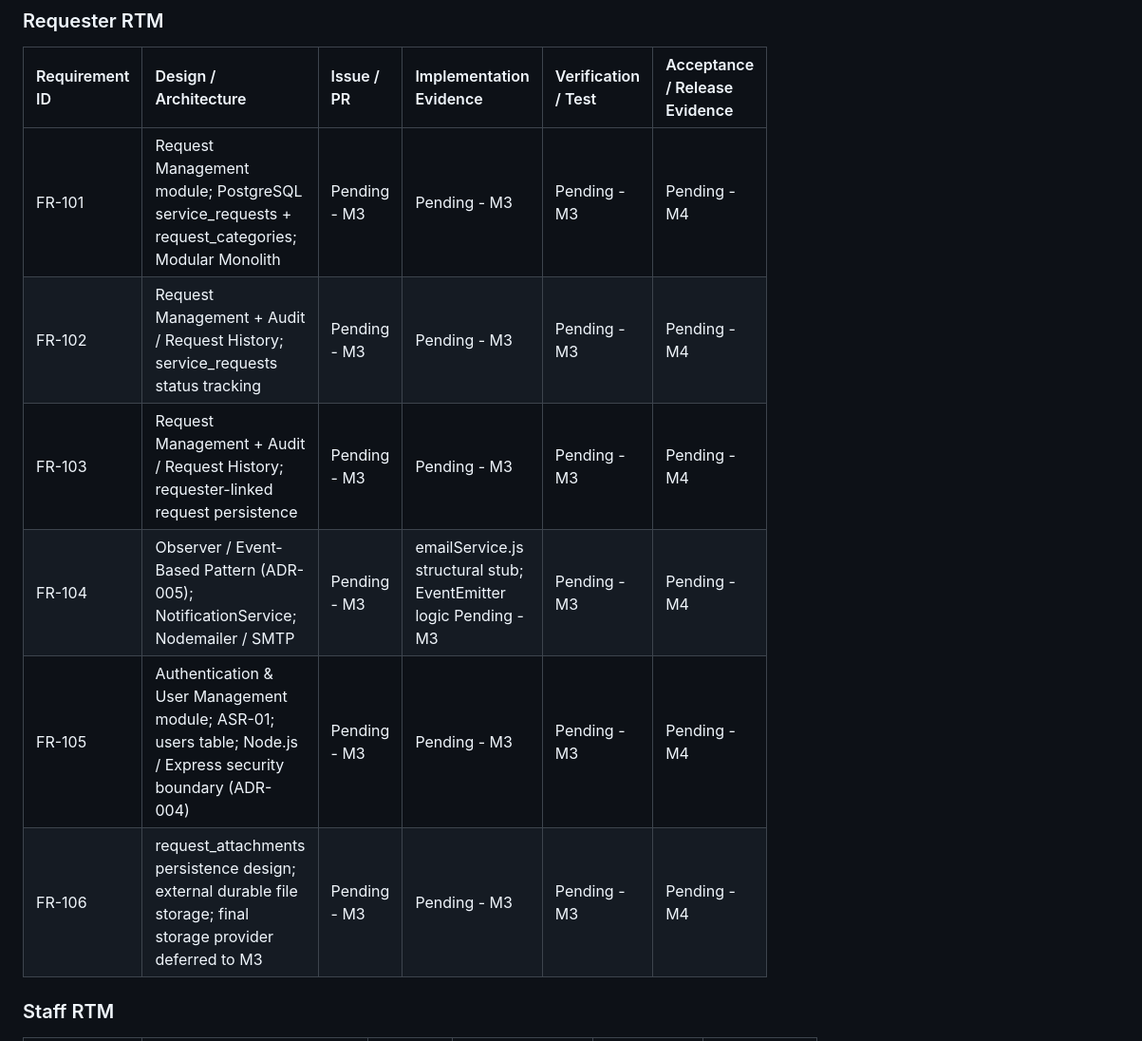
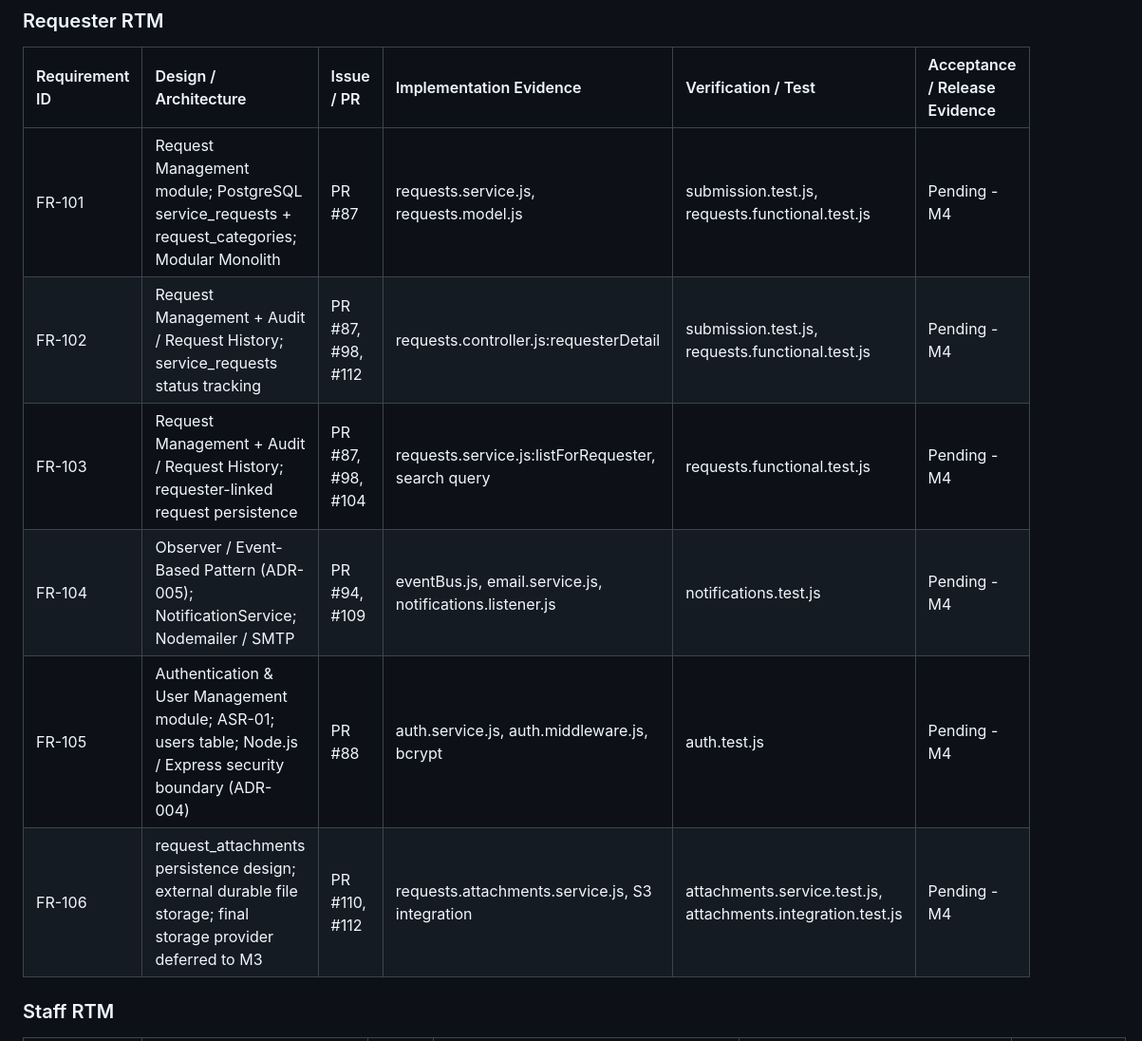
Before and after one commit to Waldo-Blom/SEN381_Bugbusters, a Markdown page: docs/registers/rtm.md, the part around one of its changes. Shown at 95% size. GitHub-like rendering.

```diff
--- a/docs/registers/rtm.md
+++ b/docs/registers/rtm.md
@@ -6,12 +5,12 @@ In this document, the source/stakeholder, requirement description, priority and
 ### Requester RTM
 | Requirement ID | Design / Architecture | Issue / PR | Implementation Evidence | Verification / Test | Acceptance / Release Evidence |
 | :--- | :--- | :--- | :--- | :--- | :--- |
-| FR-101 | Request Management module; PostgreSQL service_requests + request_categories; Modular Monolith | Pending - M3 | Pending - M3 | Pending - M3 | Pending - M4 |
-| FR-102 | Request Management + Audit / Request History; service_requests status tracking | Pending - M3 | Pending - M3 | Pending - M3 | Pending - M4 |
-| FR-103 | Request Management + Audit / Request History; requester-linked request persistence | Pending - M3 | Pending - M3 | Pending - M3 | Pending - M4 |
-| FR-104 | Observer / Event-Based Pattern (ADR-005); NotificationService; Nodemailer / SMTP | Pending - M3 | emailService.js structural stub; EventEmitter logic Pending - M3 | Pending - M3 | Pending - M4 |
-| FR-105 | Authentication & User Management module; ASR-01; users table; Node.js / Express security boundary (ADR-004) | Pending - M3 | Pending - M3 | Pending - M3 | Pending - M4 |
-| FR-106 | request_attachments persistence design; external durable file storage; final storage provider deferred to M3 | Pending - M3 | Pending - M3 | Pending - M3 | Pending - M4 |
+| FR-101 | Request Management module; PostgreSQL service_requests + request_categories; Modular Monolith | PR #87 | requests.service.js, requests.model.js | submission.test.js, requests.functional.test.js | Pending - M4 |
+| FR-102 | Request Management + Audit / Request History; service_requests status tracking | PR #87, #98, #112 | requests.controller.js:requesterDetail | submission.test.js, requests.functional.test.js | Pending - M4 |
+| FR-103 | Request Management + Audit / Request History; requester-linked request persistence | PR #87, #98, #104 | requests.service.js:listForRequester, search query | requests.functional.test.js | Pending - M4 |
+| FR-104 | Observer / Event-Based Pattern (ADR-005); NotificationService; Nodemailer / SMTP | PR #94, #109 | eventBus.js, email.service.js, notifications.listener.js | notifications.test.js | Pending - M4 |
+| FR-105 | Authentication & User Management module; ASR-01; users table; Node.js / Express security boundary (ADR-004) | PR #88 | auth.service.js, auth.middleware.js, bcrypt | auth.test.js | Pending - M4 |
+| FR-106 | request_attachments persistence design; external durable file storage; final storage provider deferred to M3 | PR #110, #112 | requests.attachments.service.js, S3 integration | attachments.service.test.js, attachments.integration.test.js | Pending - M4 |
 
 ### Staff RTM
 | Requirement ID | Design / Architecture | Issue / PR | Implementation Evidence | Verification / Test | Acceptance / Release Evidence |
```
Also changed, not shown: other parts of docs/registers/rtm.md (+21 -14 lines).
